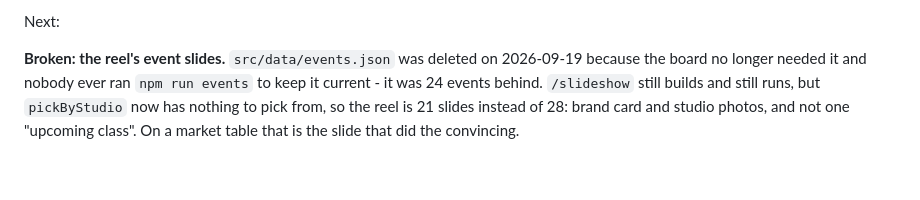
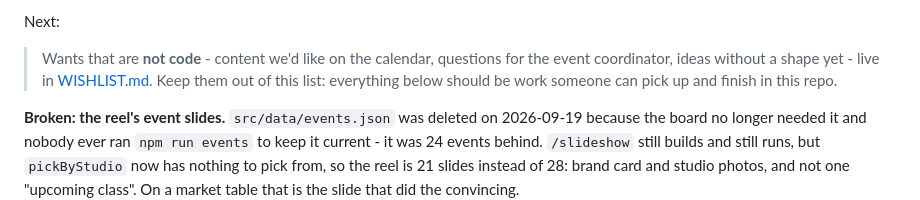
Before and after one commit to hankfoot/seattle-makers-tools, a Markdown page: CLAUDE.md, the part around the change. Drawn GitHub-style; blank space fills up the shorter version.

```diff
--- a/CLAUDE.md
+++ b/CLAUDE.md
@@ -98,6 +98,11 @@ Done:
   the crumb, the stamp and the stats arranged around it.
 
 Next:
+
+> Wants that are **not code** - content we'd like on the calendar, questions for
+> the event coordinator, ideas without a shape yet - live in
+> [WISHLIST.md](WISHLIST.md). Keep them out of this list: everything below
+> should be work someone can pick up and finish in this repo.
 
 **Broken: the reel's event slides.** `src/data/events.json` was deleted on
 2026-09-19 because the board no longer needed it and nobody ever ran
```
Also changed, not shown: README.md (+5 -3 lines), WISHLIST.md (added, +143 -0 lines).
